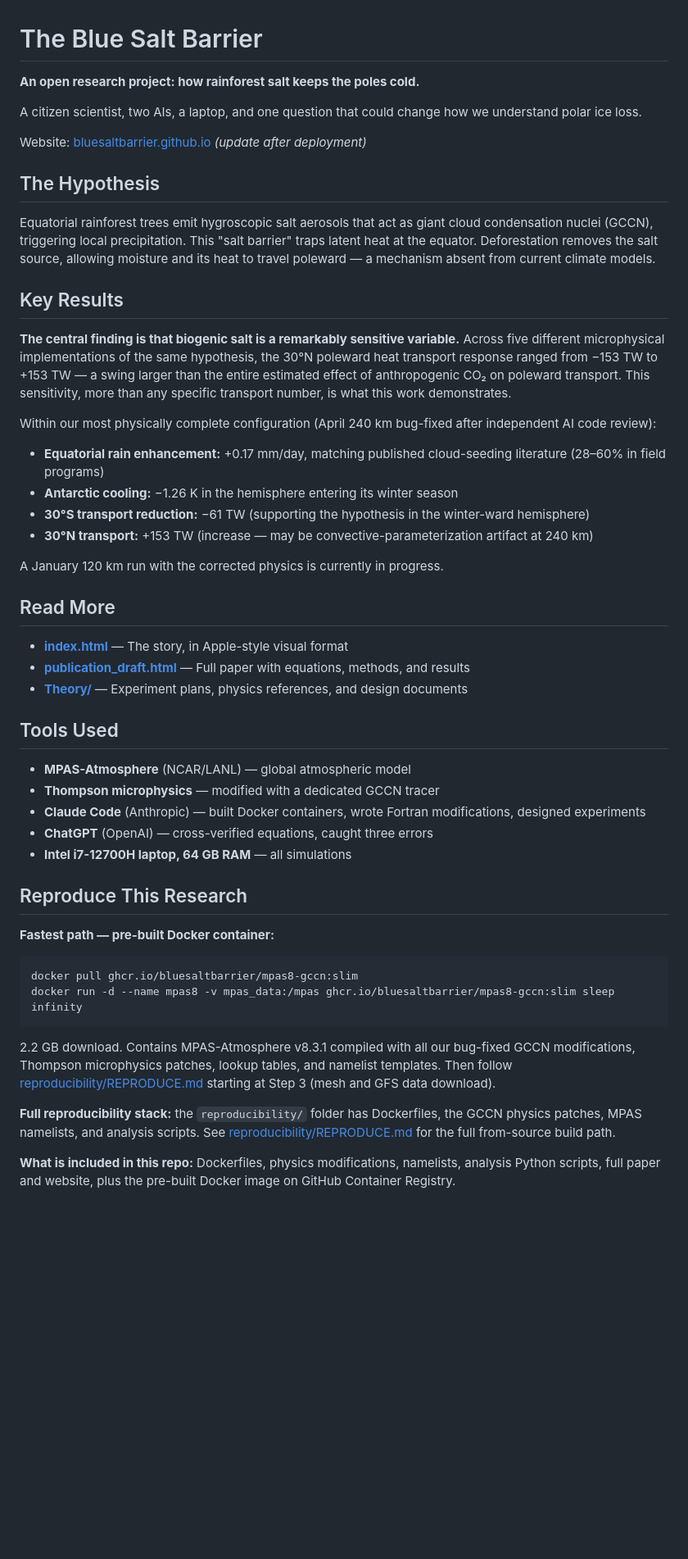
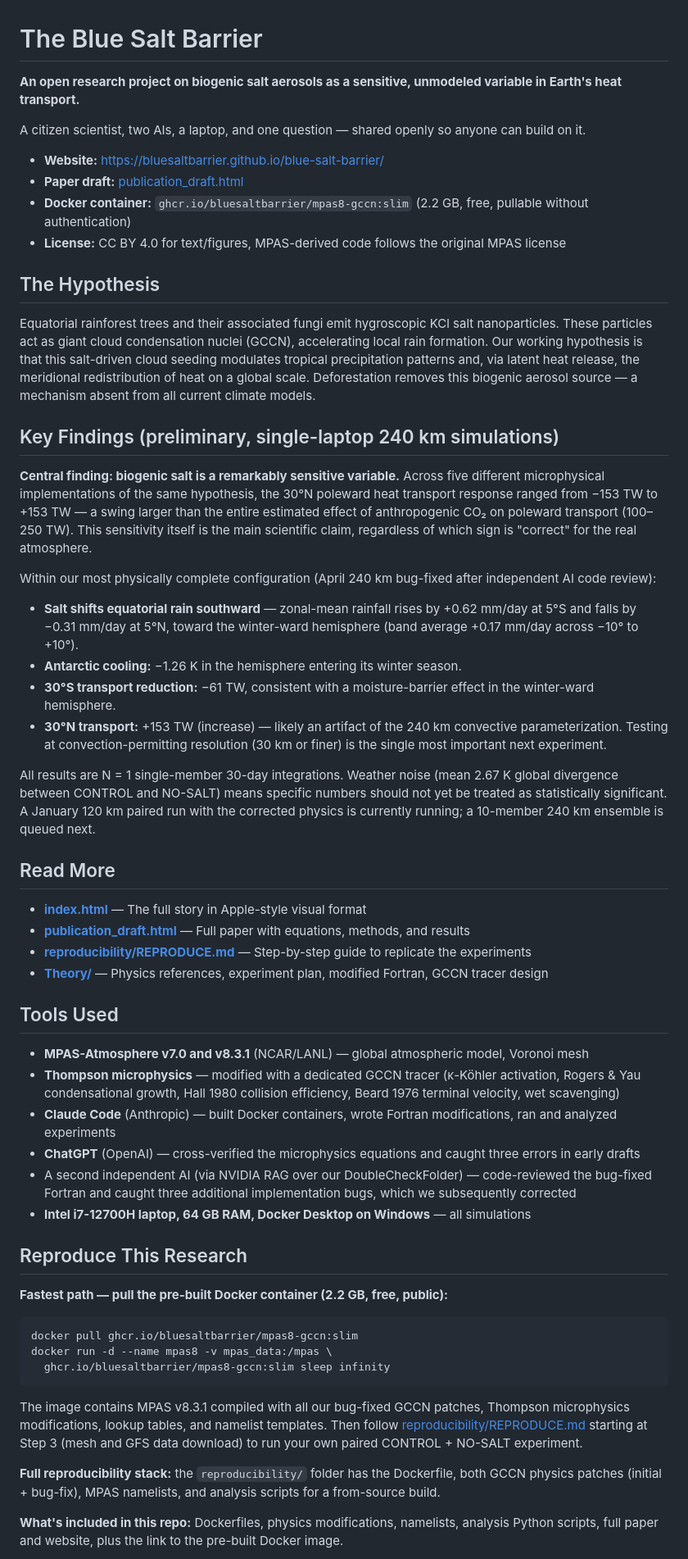
Before and after one commit to bluesaltbarrier/blue-salt-barrier, a Markdown page: README.md, the part around one of its changes. Shown at 82% size. GitHub-like rendering; blank space fills up the shorter version.

Commit message:
Rewrite README to match current state and new thesis
Fixes:
- GitHub Pages URL was wrong (missing /blue-salt-barrier/ path),
  removed '(update after deployment)' since deployment is done
- Headline tagline updated from 'keeps the poles cold' (invalidated by
  April bugfix data - Arctic actually warms) to 'sensitive, unmodeled
  variable in Earth's heat transport'
- Key findings rewritten around variance amplification thesis:
  * Central claim is now ~300 TW swing across implementations
  * Rain framing corrected: +0.62 at 5S, -0.31 at 5N (redistribution
    southward) not uniform enhancement
  * 30N +153 TW flagged as likely parameterization artifact
  * Added N=1 and weather-noise caveat
- Added second-AI review credit (NVIDIA RAG over DoubleCheckFolder)
- Added next-experiment queue (January bugfix running, 10-member
  ensemble next)
- Contribution asks re-ranked: HPC 30km first, ensembles second
- Added citation section with key references

````diff
--- a/README.md
+++ b/README.md
@@ -1,54 +1,60 @@
 # The Blue Salt Barrier
 
-**An open research project: how rainforest salt keeps the poles cold.**
+**An open research project on biogenic salt aerosols as a sensitive, unmodeled variable in Earth's heat transport.**
 
-A citizen scientist, two AIs, a laptop, and one question that could change how we understand polar ice loss.
+A citizen scientist, two AIs, a laptop, and one question — shared openly so anyone can build on it.
 
-Website: [bluesaltbarrier.github.io](https://bluesaltbarrier.github.io) *(update after deployment)*
+- **Website:** https://bluesaltbarrier.github.io/blue-salt-barrier/
+- **Paper draft:** [publication_draft.html](publication_draft.html)
+- **Docker container:** `ghcr.io/bluesaltbarrier/mpas8-gccn:slim` (2.2 GB, free, pullable without authentication)
+- **License:** CC BY 4.0 for text/figures, MPAS-derived code follows the original MPAS license
 
 ## The Hypothesis
 
-Equatorial rainforest trees emit hygroscopic salt aerosols that act as giant cloud condensation nuclei (GCCN), triggering local precipitation. This "salt barrier" traps latent heat at the equator. Deforestation removes the salt source, allowing moisture and its heat to travel poleward — a mechanism absent from current climate models.
+Equatorial rainforest trees and their associated fungi emit hygroscopic KCl salt nanoparticles. These particles act as giant cloud condensation nuclei (GCCN), accelerating local rain formation. Our working hypothesis is that this salt-driven cloud seeding modulates tropical precipitation patterns and, via latent heat release, the meridional redistribution of heat on a global scale. Deforestation removes this biogenic aerosol source — a mechanism absent from all current climate models.
 
-## Key Results
+## Key Findings (preliminary, single-laptop 240 km simulations)
 
-**The central finding is that biogenic salt is a remarkably sensitive variable.** Across five different microphysical implementations of the same hypothesis, the 30°N poleward heat transport response ranged from −153 TW to +153 TW — a swing larger than the entire estimated effect of anthropogenic CO₂ on poleward transport. This sensitivity, more than any specific transport number, is what this work demonstrates.
+**Central finding: biogenic salt is a remarkably sensitive variable.** Across five different microphysical implementations of the same hypothesis, the 30°N poleward heat transport response ranged from −153 TW to +153 TW — a swing larger than the entire estimated effect of anthropogenic CO₂ on poleward transport (100–250 TW). This sensitivity itself is the main scientific claim, regardless of which sign is "correct" for the real atmosphere.
 
 Within our most physically complete configuration (April 240 km bug-fixed after independent AI code review):
 
-- **Equatorial rain enhancement:** +0.17 mm/day, matching published cloud-seeding literature (28–60% in field programs)
-- **Antarctic cooling:** −1.26 K in the hemisphere entering its winter season
-- **30°S transport reduction:** −61 TW (supporting the hypothesis in the winter-ward hemisphere)
-- **30°N transport:** +153 TW (increase — may be convective-parameterization artifact at 240 km)
+- **Salt shifts equatorial rain southward** — zonal-mean rainfall rises by +0.62 mm/day at 5°S and falls by −0.31 mm/day at 5°N, toward the winter-ward hemisphere (band average +0.17 mm/day across −10° to +10°).
+- **Antarctic cooling:** −1.26 K in the hemisphere entering its winter season.
+- **30°S transport reduction:** −61 TW, consistent with a moisture-barrier effect in the winter-ward hemisphere.
+- **30°N transport:** +153 TW (increase) — likely an artifact of the 240 km convective parameterization. Testing at convection-permitting resolution (30 km or finer) is the single most important next experiment.
 
-A January 120 km run with the corrected physics is currently in progress.
+All results are N = 1 single-member 30-day integrations. Weather noise (mean 2.67 K global divergence between CONTROL and NO-SALT) means specific numbers should not yet be treated as statistically significant. A January 120 km paired run with the corrected physics is currently running; a 10-member 240 km ensemble is queued next.
 
 ## Read More
 
-- **[index.html](index.html)** — The story, in Apple-style visual format
+- **[index.html](index.html)** — The full story in Apple-style visual format
 - **[publication_draft.html](publication_draft.html)** — Full paper with equations, methods, and results
-- **[Theory/](Theory/)** — Experiment plans, physics references, and design documents
+- **[reproducibility/REPRODUCE.md](reproducibility/REPRODUCE.md)** — Step-by-step guide to replicate the experiments
+- **[Theory/](Theory/)** — Physics references, experiment plan, modified Fortran, GCCN tracer design
 
 ## Tools Used
 
-- **MPAS-Atmosphere** (NCAR/LANL) — global atmospheric model
-- **Thompson microphysics** — modified with a dedicated GCCN tracer
-- **Claude Code** (Anthropic) — built Docker containers, wrote Fortran modifications, designed experiments
-- **ChatGPT** (OpenAI) — cross-verified equations, caught three errors
-- **Intel i7-12700H laptop, 64 GB RAM** — all simulations
+- **MPAS-Atmosphere v7.0 and v8.3.1** (NCAR/LANL) — global atmospheric model, Voronoi mesh
+- **Thompson microphysics** — modified with a dedicated GCCN tracer (κ-Köhler activation, Rogers & Yau condensational growth, Hall 1980 collision efficiency, Beard 1976 terminal velocity, wet scavenging)
+- **Claude Code** (Anthropic) — built Docker containers, wrote Fortran modifications, ran and analyzed experiments
+- **ChatGPT** (OpenAI) — cross-verified the microphysics equations and caught three errors in early drafts
+- A second independent AI (via NVIDIA RAG over our DoubleCheckFolder) — code-reviewed the bug-fixed Fortran and caught three additional implementation bugs, which we subsequently corrected
+- **Intel i7-12700H laptop, 64 GB RAM, Docker Desktop on Windows** — all simulations
 
 ## Reproduce This Research
 
-**Fastest path — pre-built Docker container:**
+**Fastest path — pull the pre-built Docker container (2.2 GB, free, public):**
 
 ```bash
 docker pull ghcr.io/bluesaltbarrier/mpas8-gccn:slim
-docker run -d --name mpas8 -v mpas_data:/mpas ghcr.io/bluesaltbarrier/mpas8-gccn:slim sleep infinity
+docker run -d --name mpas8 -v mpas_data:/mpas \
+  ghcr.io/bluesaltbarrier/mpas8-gccn:slim sleep infinity
 ```
 
-2.2 GB download. Contains MPAS-Atmosphere v8.3.1 compiled with all our bug-fixed GCCN modifications, Thompson microphysics patches, lookup tables, and namelist templates. Then follow [reproducibility/REPRODUCE.md](reproducibility/REPRODUCE.md) starting at Step 3 (mesh and GFS data download).
+The image contains MPAS v8.3.1 compiled with all our bug-fixed GCCN patches, Thompson microphysics modifications, lookup tables, and namelist templates. Then follow [reproducibility/REPRODUCE.md](reproducibility/REPRODUCE.md) starting at Step 3 (mesh and GFS data download) to run your own paired CONTROL + NO-SALT experiment.
 
-**Full reproducibility stack:** the `reproducibility/` folder has Dockerfiles, the GCCN physics patches, MPAS namelists, and analysis scripts. See [reproducibility/REPRODUCE.md](reproducibility/REPRODUCE.md) for the full from-source build path.
+**Full reproducibility stack:** the `reproducibility/` folder has the Dockerfile, both GCCN physics patches (initial + bug-fix), MPAS namelists, and analysis scripts for a from-source build.
 
-**What is included in this repo:** Dockerfiles, physics modifications, namelists, analysis Python scripts, full paper and website, plus the pre-built Docker image on GitHub Container Registry.
+**What's included in this repo:** Dockerfiles, physics modifications, namelists, analysis Python scripts, full paper and website, plus the link to the pre-built Docker image.
 
````
Also changed, not shown: other parts of README.md (+20 -14 lines).
